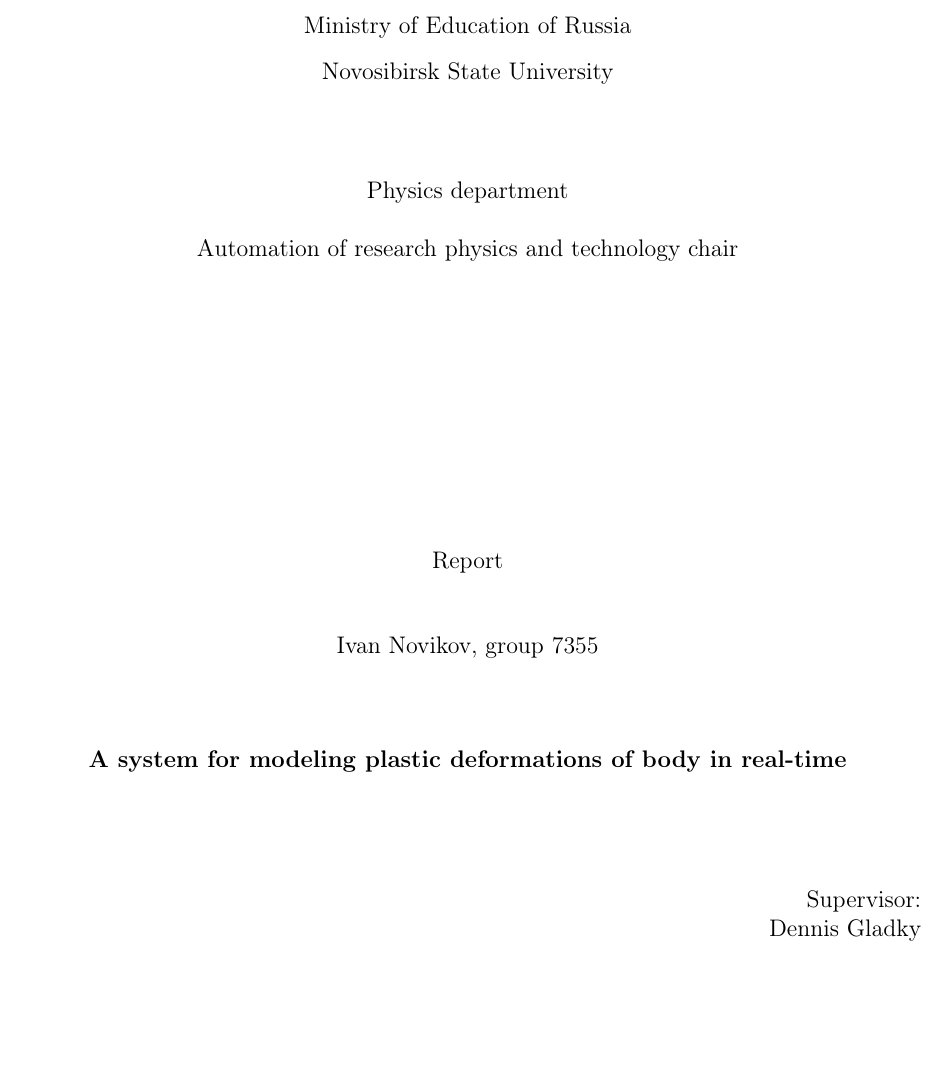
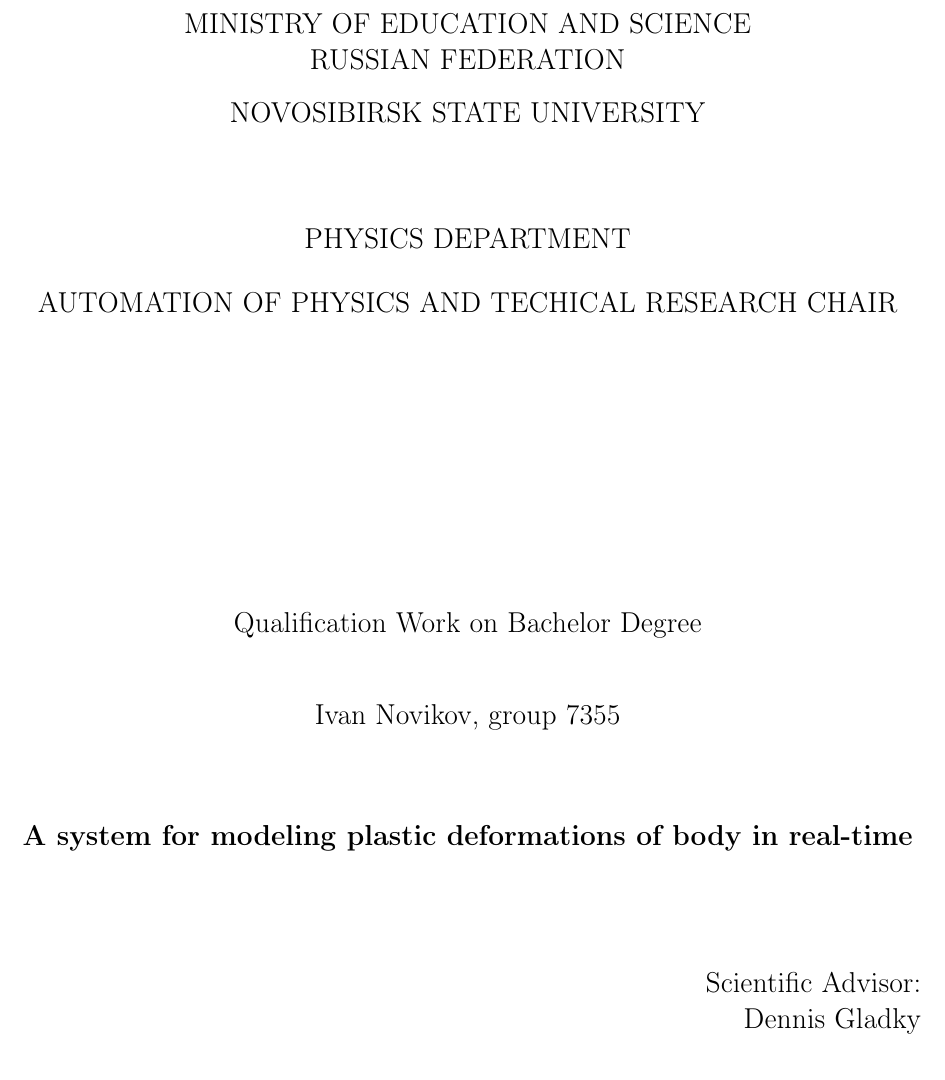
Before and after one commit to NIA/diploma, a LaTeX document (english/src/base.tex): part of page 1 of 36, cut at the place of the change. Compiled offline with pdfLaTeX.

Commit message:
New and stylish title page

```diff
--- a/english/src/base.tex
+++ b/english/src/base.tex
@@ -92,6 +92,10 @@
 
   \newcommand{\checkdate}[3]{({accessed at: \formatdate{#1}{#2}{#3}})}
 
+  \newenvironment{firstpage}%
+    {\thispagestyle{empty} \begin{center} \large}
+    {\end{center} \newpage}
+
   \author{Ivan Novikov, NSU Physics Department, group 7355}
   \title{A system for modeling plastic deformations of body in real-time}
 
@@ -99,25 +103,26 @@
 
 %----------------------- титульный лист ------------------------
 
-  \thispagestyle{empty}
-  \begin {center}
-  Ministry of Education of Russia
+  \begin{firstpage}
+  MINISTRY OF EDUCATION AND SCIENCE
+
+  RUSSIAN FEDERATION
 
   \vspace{0.3cm}
 
-  Novosibirsk State University
+  NOVOSIBIRSK STATE UNIVERSITY
 
   \vspace{1.6cm}
 
-  Physics department
+  PHYSICS DEPARTMENT
 
   \vspace {0.5cm}
 
-  Automation of research physics and technology chair
+  AUTOMATION OF PHYSICS AND TECHICAL RESEARCH CHAIR
 
   \vspace {5cm}
 
-  Report
+  Qualification Work on Bachelor Degree
 
   \vspace {1cm}
 
@@ -131,7 +136,7 @@
 
   \begin{flushright}
 
-    Supervisor:
+    Scientific Advisor:
 
     Dennis Gladky
 
@@ -144,3 +148,4 @@
+  \end{firstpage}
 
 %------------------------- содержание -------------------------
 
```
Also changed, not shown: english/src/base.tex (7 more changed lines).
